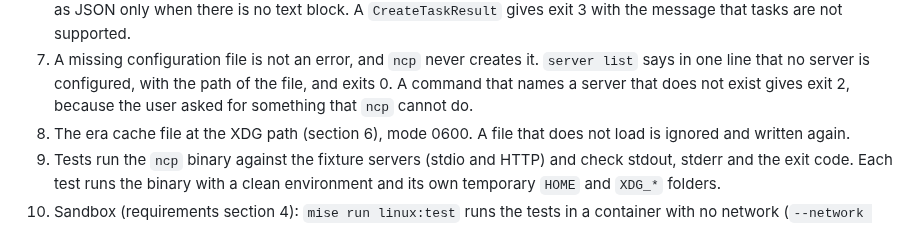
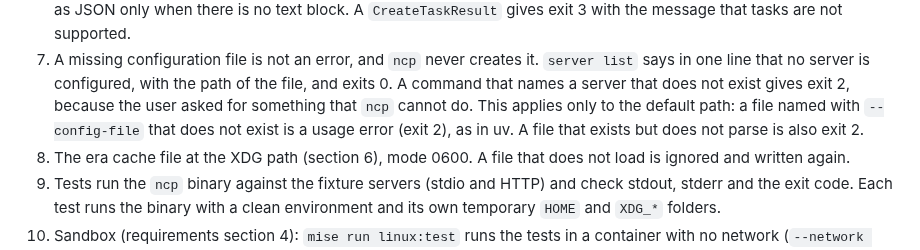
Before and after one commit to darcien/ncp, a Markdown page: docs/plan.md, the part around the change. Drawn GitHub-style.

Commit message:
docs(plan): make a missing explicit configuration file an error

```diff
--- a/docs/plan.md
+++ b/docs/plan.md
@@ -156,7 +156,9 @@ with `default-features = false` (no network fetch of schemas).
    it. `server list` says in one line that no server is configured, with
    the path of the file, and exits 0. A command that names a server that
    does not exist gives exit 2, because the user asked for something that
-   `ncp` cannot do.
+   `ncp` cannot do. This applies only to the default path: a file named with
+   `--config-file` that does not exist is a usage error (exit 2), as in uv.
+   A file that exists but does not parse is also exit 2.
 8. The era cache file at the XDG path (section 6), mode 0600. A file that
    does not load is ignored and written again.
 9. Tests run the `ncp` binary against the fixture servers (stdio and HTTP)
```
